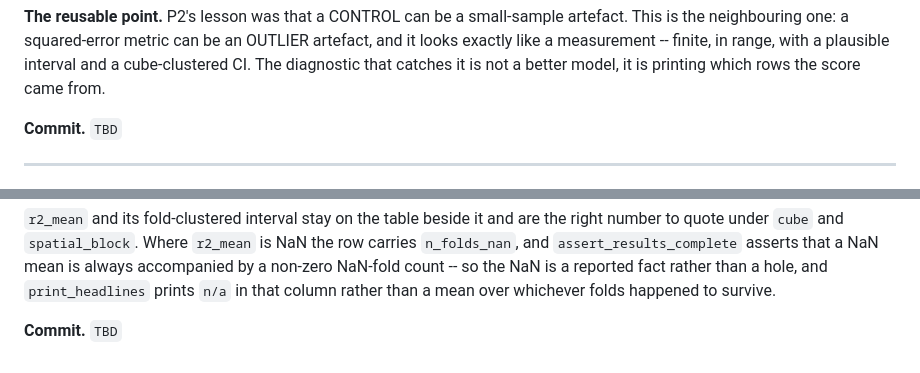
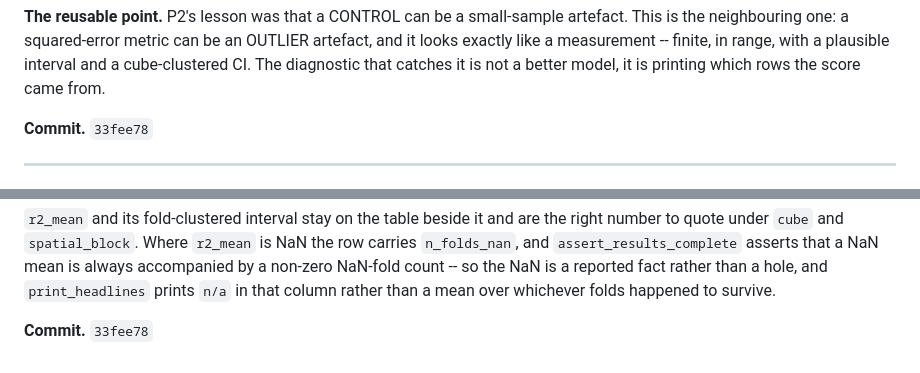
Before and after one commit to benj2o/terradreamer, a Markdown page: docs/DECISIONS.md, 2 parts joined by grey strips. GitHub-like rendering.

```diff
--- a/docs/DECISIONS.md
+++ b/docs/DECISIONS.md
@@ -2366,7 +2366,7 @@ OUTLIER artefact, and it looks exactly like a measurement -- finite, in range,
 with a plausible interval and a cube-clustered CI. The diagnostic that catches it
 is not a better model, it is printing which rows the score came from.
 
-**Commit.** `TBD`
+**Commit.** `33fee78`
 
 ---
 
@@ -2402,4 +2402,4 @@ mean is always accompanied by a non-zero NaN-fold count -- so the NaN is a
 reported fact rather than a hole, and `print_headlines` prints `n/a` in that
 column rather than a mean over whichever folds happened to survive.
 
-**Commit.** `TBD`
+**Commit.** `33fee78`
```
Also changed, not shown: other parts of docs/DECISIONS.md (+3 -3 lines).
